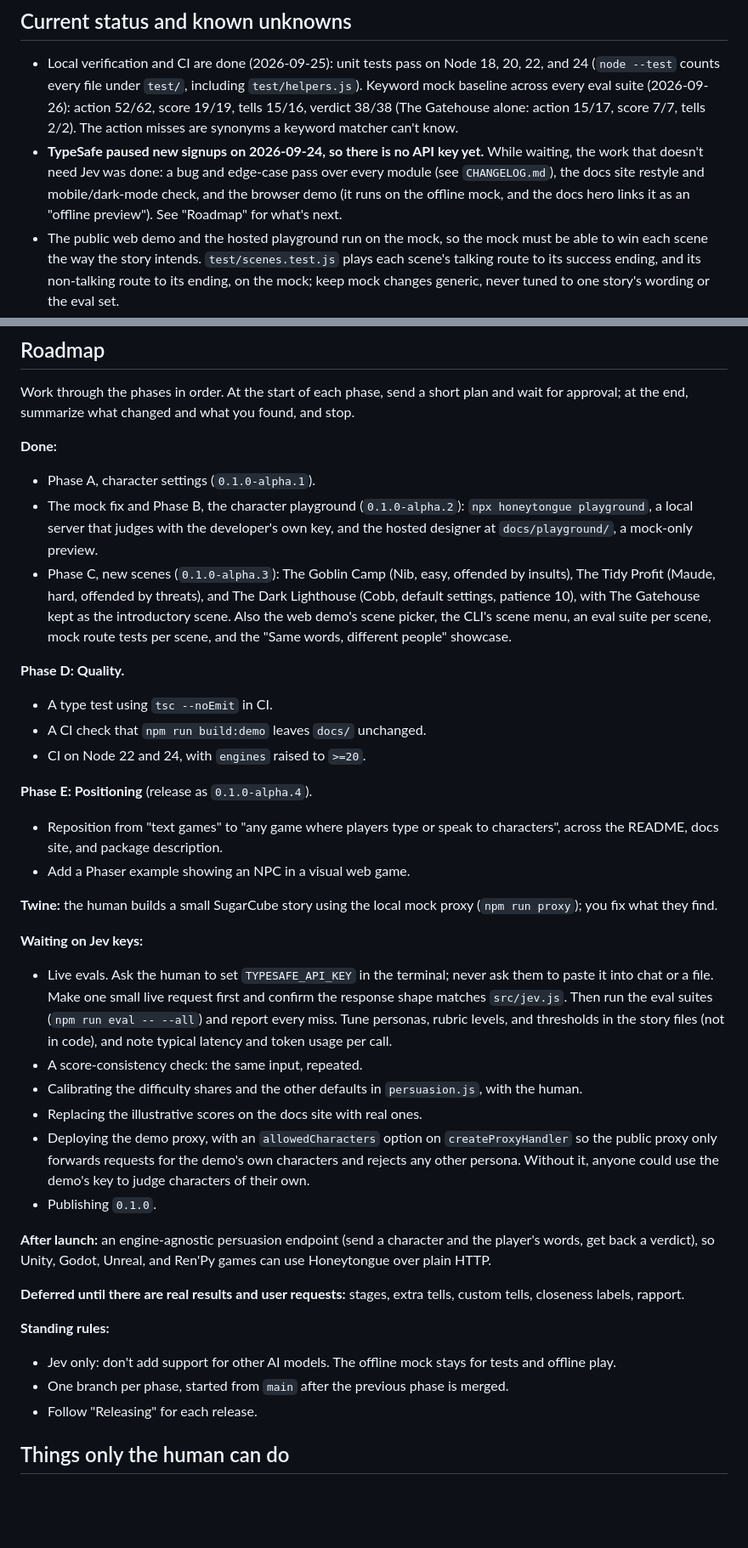
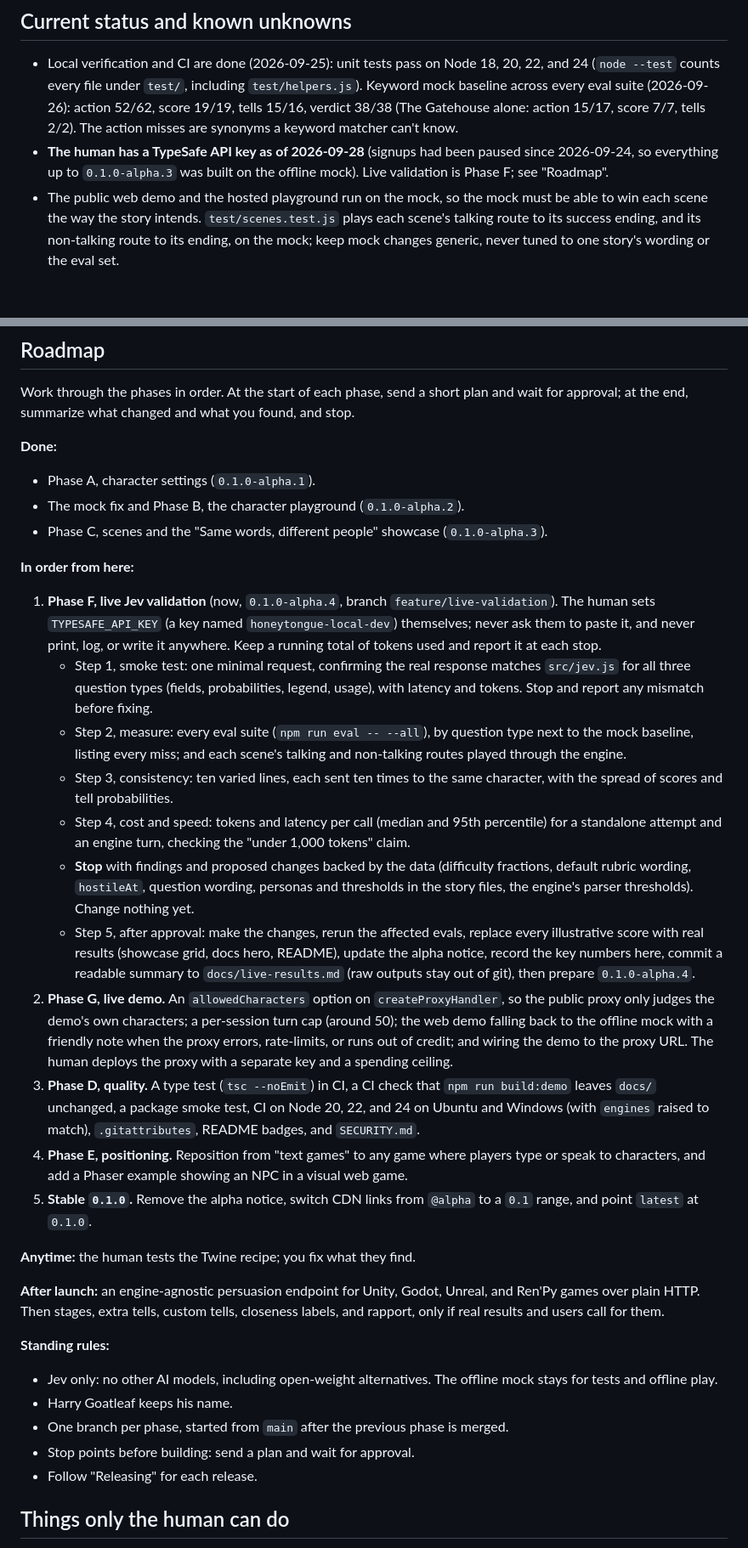
Before and after one commit to tbrought/honeytongue, a Markdown page: CLAUDE.md, 2 parts joined by grey strips. Shown at 85% size. Rendered like a GitHub page; blank space fills up the shorter version.

Commit message:
Put live Jev validation at the front of the roadmap
Phase F (live validation, 0.1.0-alpha.4) comes first now that there's a
key, then Phase G (live demo), Phase D (quality), Phase E (positioning),
and stable 0.1.0. Standing rules add: no open-weight models, Harry keeps
his name, and a plan before building.

Co-Authored-By: Claude Opus 5.5 <noreply@anthropic.com>

```diff
--- a/CLAUDE.md
+++ b/CLAUDE.md
@@ -98,7 +98,7 @@ Human (shipping it):
 ## Current status and known unknowns
 
 - Local verification and CI are done (2026-09-25): unit tests pass on Node 18, 20, 22, and 24 (`node --test` counts every file under `test/`, including `test/helpers.js`). Keyword mock baseline across every eval suite (2026-09-26): action 52/62, score 19/19, tells 15/16, verdict 38/38 (The Gatehouse alone: action 15/17, score 7/7, tells 2/2). The action misses are synonyms a keyword matcher can't know.
-- **TypeSafe paused new signups on 2026-09-24, so there is no API key yet.** While waiting, the work that doesn't need Jev was done: a bug and edge-case pass over every module (see `CHANGELOG.md`), the docs site restyle and mobile/dark-mode check, and the browser demo (it runs on the offline mock, and the docs hero links it as an "offline preview"). See "Roadmap" for what's next.
+- **The human has a TypeSafe API key as of 2026-09-28** (signups had been paused since 2026-09-24, so everything up to `0.1.0-alpha.3` was built on the offline mock). Live validation is Phase F; see "Roadmap".
 - The public web demo and the hosted playground run on the mock, so the mock must be able to win each scene the way the story intends. `test/scenes.test.js` plays each scene's talking route to its success ending, and its non-talking route to its ending, on the mock; keep mock changes generic, never tuned to one story's wording or the eval set.
 - **Nothing has been run against live Jev yet.** The client was written from the API docs, and now checks every response's shape so a mismatch fails with a clear message. Thresholds, rubric wording, and the default levels are guesses until real evals run.
 - The Twine recipe (`examples/twine-sugarcube.md`) is untested inside Twine.
@@ -112,35 +112,32 @@ Work through the phases in order. At the start of each phase, send a short plan
 
 **Done:**
 - Phase A, character settings (`0.1.0-alpha.1`).
-- The mock fix and Phase B, the character playground (`0.1.0-alpha.2`): `npx honeytongue playground`, a local server that judges with the developer's own key, and the hosted designer at `docs/playground/`, a mock-only preview.
-- Phase C, new scenes (`0.1.0-alpha.3`): The Goblin Camp (Nib, easy, offended by insults), The Tidy Profit (Maude, hard, offended by threats), and The Dark Lighthouse (Cobb, default settings, patience 10), with The Gatehouse kept as the introductory scene. Also the web demo's scene picker, the CLI's scene menu, an eval suite per scene, mock route tests per scene, and the "Same words, different people" showcase.
+- The mock fix and Phase B, the character playground (`0.1.0-alpha.2`).
+- Phase C, scenes and the "Same words, different people" showcase (`0.1.0-alpha.3`).
 
-**Phase D: Quality.**
-- A type test using `tsc --noEmit` in CI.
-- A CI check that `npm run build:demo` leaves `docs/` unchanged.
-- CI on Node 22 and 24, with `engines` raised to `>=20`.
+**In order from here:**
 
-**Phase E: Positioning** (release as `0.1.0-alpha.4`).
-- Reposition from "text games" to "any game where players type or speak to characters", across the README, docs site, and package description.
-- Add a Phaser example showing an NPC in a visual web game.
+1. **Phase F, live Jev validation** (now, `0.1.0-alpha.4`, branch `feature/live-validation`). The human sets `TYPESAFE_API_KEY` (a key named `honeytongue-local-dev`) themselves; never ask them to paste it, and never print, log, or write it anywhere. Keep a running total of tokens used and report it at each stop.
+   - Step 1, smoke test: one minimal request, confirming the real response matches `src/jev.js` for all three question types (fields, probabilities, legend, usage), with latency and tokens. Stop and report any mismatch before fixing.
+   - Step 2, measure: every eval suite (`npm run eval -- --all`), by question type next to the mock baseline, listing every miss; and each scene's talking and non-talking routes played through the engine.
+   - Step 3, consistency: ten varied lines, each sent ten times to the same character, with the spread of scores and tell probabilities.
+   - Step 4, cost and speed: tokens and latency per call (median and 95th percentile) for a standalone attempt and an engine turn, checking the "under 1,000 tokens" claim.
+   - **Stop** with findings and proposed changes backed by the data (difficulty fractions, default rubric wording, `hostileAt`, question wording, personas and thresholds in the story files, the engine's parser thresholds). Change nothing yet.
+   - Step 5, after approval: make the changes, rerun the affected evals, replace every illustrative score with real results (showcase grid, docs hero, README), update the alpha notice, record the key numbers here, commit a readable summary to `docs/live-results.md` (raw outputs stay out of git), then prepare `0.1.0-alpha.4`.
+2. **Phase G, live demo.** An `allowedCharacters` option on `createProxyHandler`, so the public proxy only judges the demo's own characters; a per-session turn cap (around 50); the web demo falling back to the offline mock with a friendly note when the proxy errors, rate-limits, or runs out of credit; and wiring the demo to the proxy URL. The human deploys the proxy with a separate key and a spending ceiling.
+3. **Phase D, quality.** A type test (`tsc --noEmit`) in CI, a CI check that `npm run build:demo` leaves `docs/` unchanged, a package smoke test, CI on Node 20, 22, and 24 on Ubuntu and Windows (with `engines` raised to match), `.gitattributes`, README badges, and `SECURITY.md`.
+4. **Phase E, positioning.** Reposition from "text games" to any game where players type or speak to characters, and add a Phaser example showing an NPC in a visual web game.
+5. **Stable `0.1.0`.** Remove the alpha notice, switch CDN links from `@alpha` to a `0.1` range, and point `latest` at `0.1.0`.
 
-**Twine:** the human builds a small SugarCube story using the local mock proxy (`npm run proxy`); you fix what they find.
+**Anytime:** the human tests the Twine recipe; you fix what they find.
 
-**Waiting on Jev keys:**
-- Live evals. Ask the human to set `TYPESAFE_API_KEY` in the terminal; never ask them to paste it into chat or a file. Make one small live request first and confirm the response shape matches `src/jev.js`. Then run the eval suites (`npm run eval -- --all`) and report every miss. Tune personas, rubric levels, and thresholds in the story files (not in code), and note typical latency and token usage per call.
-- A score-consistency check: the same input, repeated.
-- Calibrating the difficulty shares and the other defaults in `persuasion.js`, with the human.
-- Replacing the illustrative scores on the docs site with real ones.
-- Deploying the demo proxy, with an `allowedCharacters` option on `createProxyHandler` so the public proxy only forwards requests for the demo's own characters and rejects any other persona. Without it, anyone could use the demo's key to judge characters of their own.
-- Publishing `0.1.0`.
-
-**After launch:** an engine-agnostic persuasion endpoint (send a character and the player's words, get back a verdict), so Unity, Godot, Unreal, and Ren'Py games can use Honeytongue over plain HTTP.
-
-**Deferred until there are real results and user requests:** stages, extra tells, custom tells, closeness labels, rapport.
+**After launch:** an engine-agnostic persuasion endpoint for Unity, Godot, Unreal, and Ren'Py games over plain HTTP. Then stages, extra tells, custom tells, closeness labels, and rapport, only if real results and users call for them.
 
 **Standing rules:**
-- Jev only: don't add support for other AI models. The offline mock stays for tests and offline play.
+- Jev only: no other AI models, including open-weight alternatives. The offline mock stays for tests and offline play.
+- Harry Goatleaf keeps his name.
 - One branch per phase, started from `main` after the previous phase is merged.
+- Stop points before building: send a plan and wait for approval.
 - Follow "Releasing" for each release.
 
 ## Things only the human can do
```
